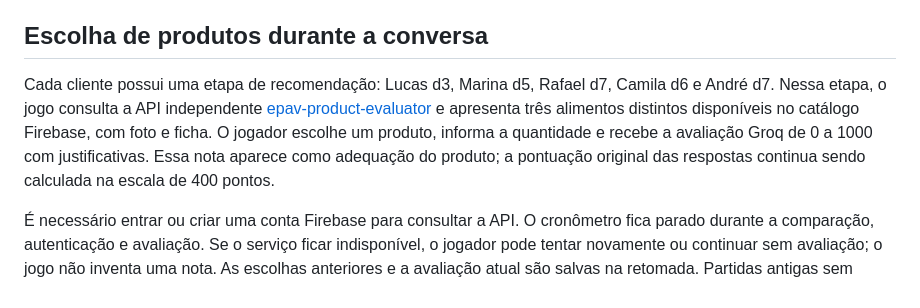
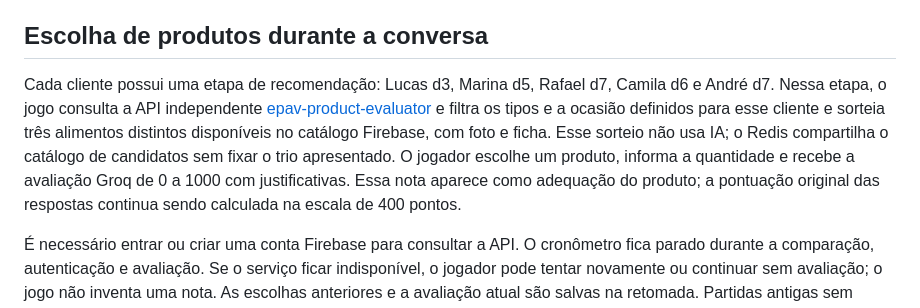
Before and after one commit to EPAV-GAME/epav-game, a Markdown page: README.md, the part around the change. Drawn GitHub-style.

Commit message:
docs: explain product draws without AI

```diff
--- a/README.md
+++ b/README.md
@@ -56,7 +56,7 @@ Defina as repository variables `PASSWORD_RESET_SERVICE_URL` e `TURNSTILE_SITE_KE
 
 ## Escolha de produtos durante a conversa
 
-Cada cliente possui uma etapa de recomendação: Lucas d3, Marina d5, Rafael d7, Camila d6 e André d7. Nessa etapa, o jogo consulta a API independente [epav-product-evaluator](https://github.com/EPAV-GAME/epav-product-evaluator) e apresenta três alimentos distintos disponíveis no catálogo Firebase, com foto e ficha. O jogador escolhe um produto, informa a quantidade e recebe a avaliação Groq de 0 a 1000 com justificativas. Essa nota aparece como adequação do produto; a pontuação original das respostas continua sendo calculada na escala de 400 pontos.
+Cada cliente possui uma etapa de recomendação: Lucas d3, Marina d5, Rafael d7, Camila d6 e André d7. Nessa etapa, o jogo consulta a API independente [epav-product-evaluator](https://github.com/EPAV-GAME/epav-product-evaluator) e filtra os tipos e a ocasião definidos para esse cliente e sorteia três alimentos distintos disponíveis no catálogo Firebase, com foto e ficha. Esse sorteio não usa IA; o Redis compartilha o catálogo de candidatos sem fixar o trio apresentado. O jogador escolhe um produto, informa a quantidade e recebe a avaliação Groq de 0 a 1000 com justificativas. Essa nota aparece como adequação do produto; a pontuação original das respostas continua sendo calculada na escala de 400 pontos.
 
 É necessário entrar ou criar uma conta Firebase para consultar a API. O cronômetro fica parado durante a comparação, autenticação e avaliação. Se o serviço ficar indisponível, o jogador pode tentar novamente ou continuar sem avaliação; o jogo não inventa uma nota. As escolhas anteriores e a avaliação atual são salvas na retomada. Partidas antigas sem histórico detalhado passam a oferecer produtos a partir do próximo atendimento.
 
```
